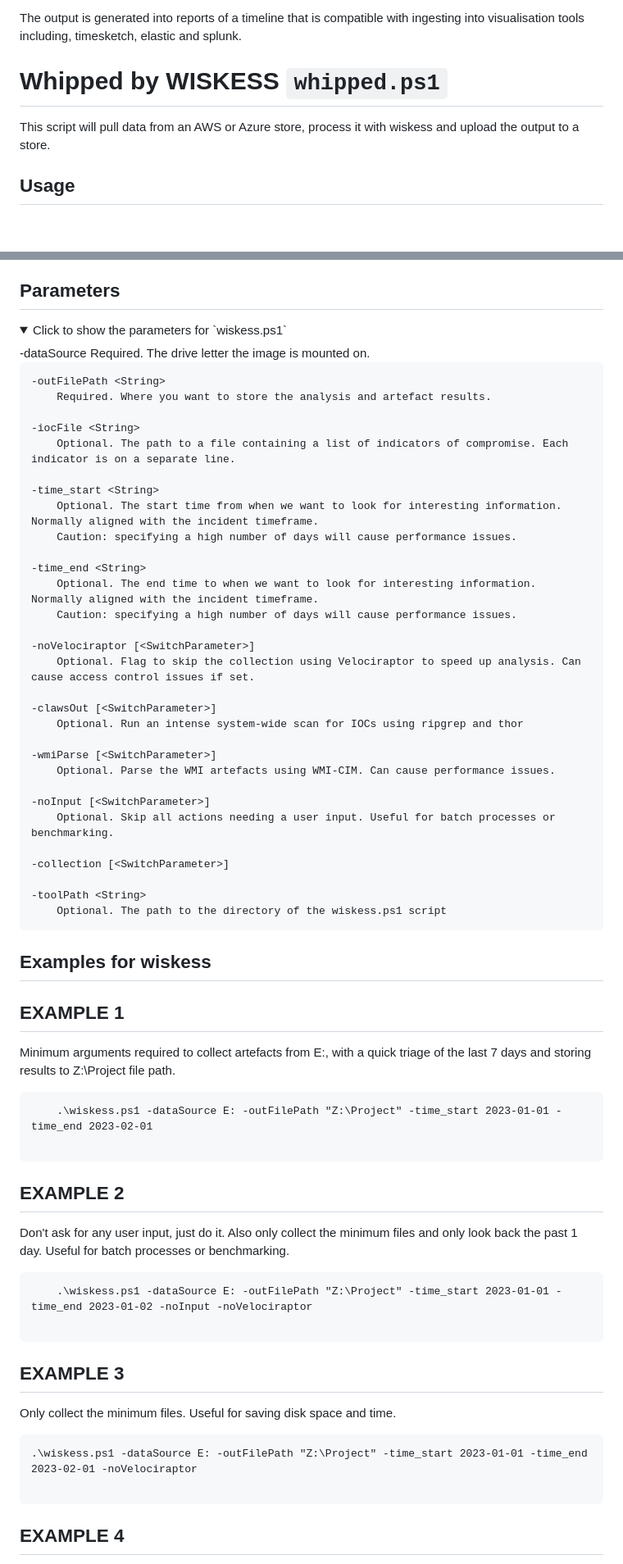
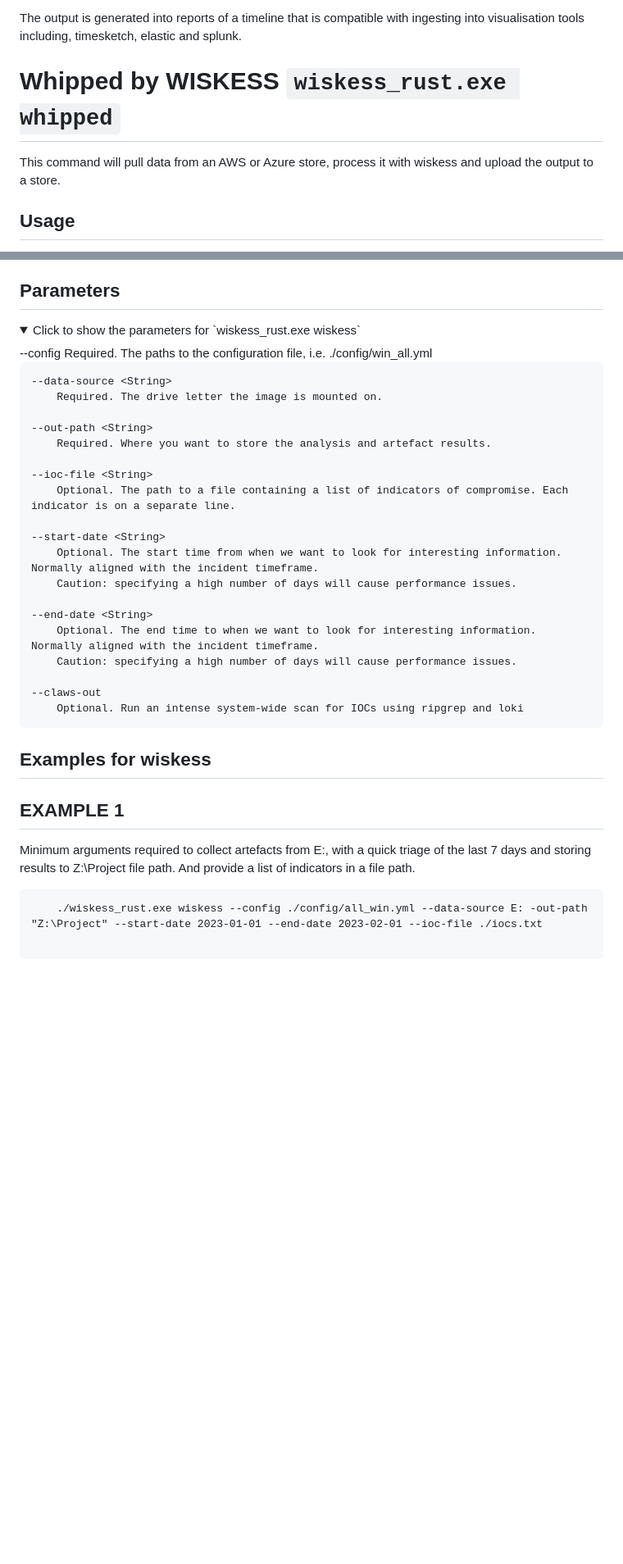
Before and after one commit to S-RM/wiskess_rust, a Markdown page: README.md, 2 parts joined by grey strips. Shown at 82% size. GitHub-like rendering; folded sections open; blank space fills up the shorter version.

````diff
--- a/README.md
+++ b/README.md
@@ -13,8 +13,8 @@ The results are structured into folders in CSV files that can be opened with tex
 The output is generated into reports of a timeline that is compatible with ingesting into visualisation tools including, timesketch, elastic and splunk.
 
 
-# Whipped by WISKESS `whipped.ps1`
-This script will pull data from an AWS or Azure store, process it with wiskess and upload the output to a store.
+# Whipped by WISKESS `wiskess_rust.exe whipped`
+This command will pull data from an AWS or Azure store, process it with wiskess and upload the output to a store.
 
 ## Usage
 This can be used to process Windows data sources stored on either an Azure or AWS S3 cloud account. It can also be used to process data from a network share or local drive.
@@ -99,63 +101,36 @@ run `setup.ps1` using PowerShell as Administrator
 
 ## Parameters
 <details>
-    <summary>Click to show the parameters for `wiskess.ps1`</summary>
-    -dataSource <String>
+    <summary>Click to show the parameters for `wiskess_rust.exe wiskess`</summary>
+    --config <String>
+        Required. The paths to the configuration file, i.e. ./config/win_all.yml
+
+    --data-source <String>
         Required. The drive letter the image is mounted on.
 
-    -outFilePath <String>
+    --out-path <String>
         Required. Where you want to store the analysis and artefact results.
 
-    -iocFile <String>
+    --ioc-file <String>
         Optional. The path to a file containing a list of indicators of compromise. Each indicator is on a separate line.
 
-    -time_start <String>
+    --start-date <String>
         Optional. The start time from when we want to look for interesting information. Normally aligned with the incident timeframe.
         Caution: specifying a high number of days will cause performance issues.
 
-    -time_end <String>
+    --end-date <String>
         Optional. The end time to when we want to look for interesting information. Normally aligned with the incident timeframe.
         Caution: specifying a high number of days will cause performance issues.
 
-    -noVelociraptor [<SwitchParameter>]
-        Optional. Flag to skip the collection using Velociraptor to speed up analysis. Can cause access control issues if set.
-
-    -clawsOut [<SwitchParameter>]
-        Optional. Run an intense system-wide scan for IOCs using ripgrep and thor
-
-    -wmiParse [<SwitchParameter>]
-        Optional. Parse the WMI artefacts using WMI-CIM. Can cause performance issues.
-
-    -noInput [<SwitchParameter>]
-        Optional. Skip all actions needing a user input. Useful for batch processes or benchmarking.
-
-    -collection [<SwitchParameter>]
-
-    -toolPath <String>
-        Optional. The path to the directory of the wiskess.ps1 script
+    --claws-out
+        Optional. Run an intense system-wide scan for IOCs using ripgrep and loki
 </details>
 
 ## Examples for wiskess
 ## EXAMPLE 1
 
-Minimum arguments required to collect artefacts from E:, with a quick triage of the last 7 days and storing results to Z:\Project file path.
+Minimum arguments required to collect artefacts from E:, with a quick triage of the last 7 days and storing results to Z:\Project file path. And provide a list of indicators in a file path.
 ```
-    .\wiskess.ps1 -dataSource E: -outFilePath "Z:\Project" -time_start 2023-01-01 -time_end 2023-02-01
+    ./wiskess_rust.exe wiskess --config ./config/all_win.yml --data-source E: -out-path "Z:\Project" --start-date 2023-01-01 --end-date 2023-02-01 --ioc-file ./iocs.txt
 
 ```
-## EXAMPLE 2
-
-Don't ask for any user input, just do it. Also only collect the minimum files and only look back the past 1 day. Useful for batch processes or benchmarking.
-```
-    .\wiskess.ps1 -dataSource E: -outFilePath "Z:\Project" -time_start 2023-01-01 -time_end 2023-01-02 -noInput -noVelociraptor
-
-```
-## EXAMPLE 3
-
-Only collect the minimum files. Useful for saving disk space and time.
-```
-.\wiskess.ps1 -dataSource E: -outFilePath "Z:\Project" -time_start 2023-01-01 -time_end 2023-02-01 -noVelociraptor
-
-```
-## EXAMPLE 4
-
````
Also changed, not shown: other parts of README.md (+27 -43 lines).
